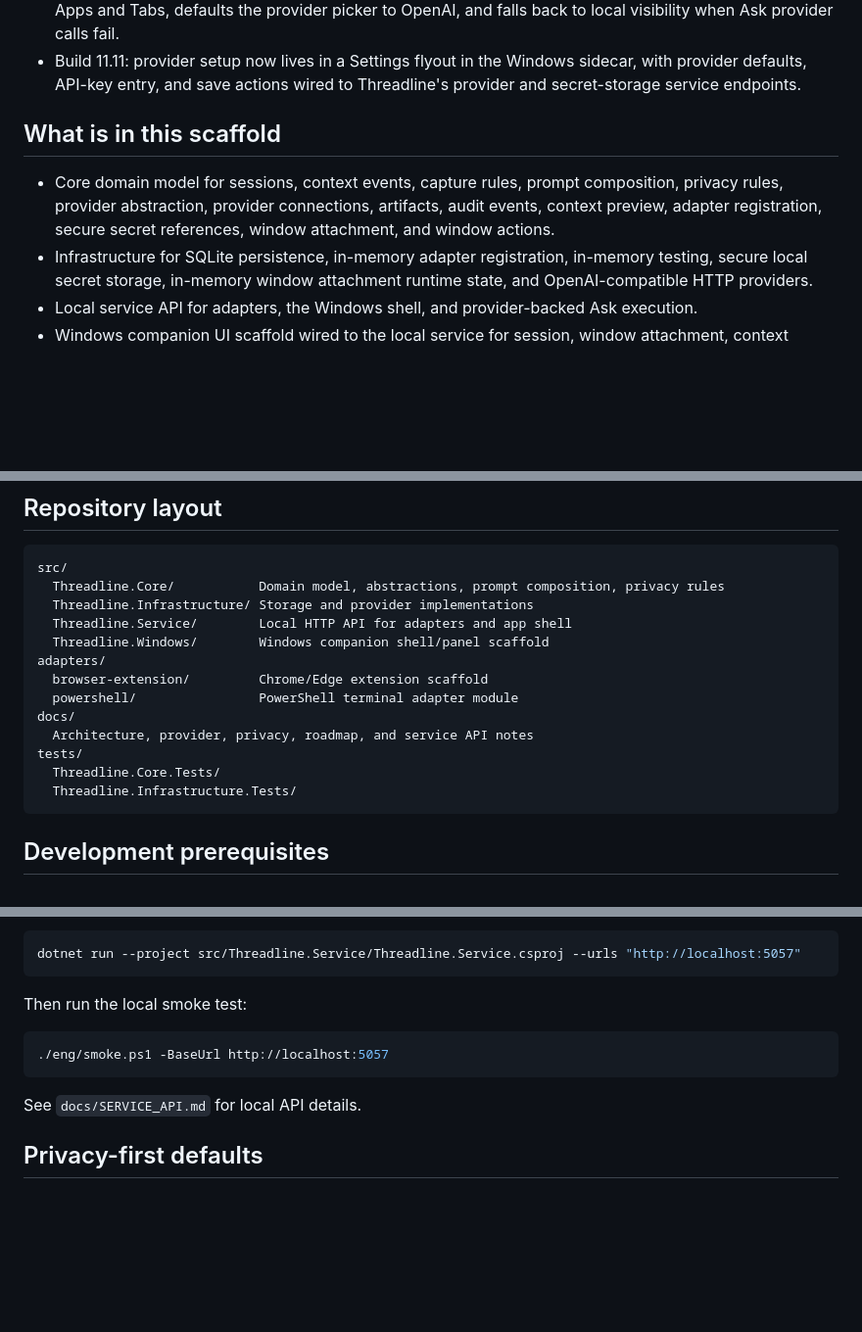
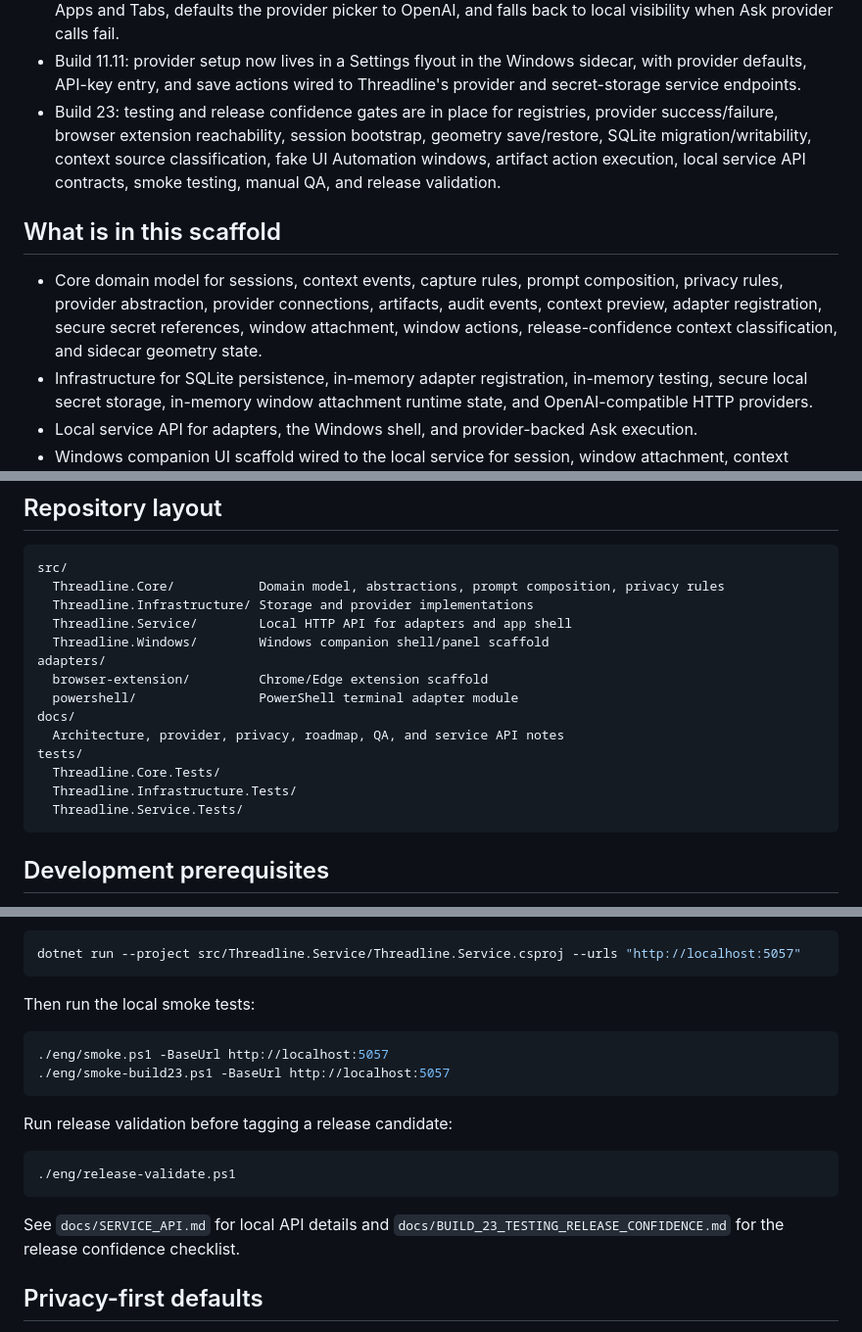
Before and after one commit to grumpystrongman/ThreadlineAI, a Markdown page: README.md, 3 parts joined by grey strips. Shown at 98% size. Drawn GitHub-style; blank space fills up the shorter version.

Commit message:
Update README for Build 23 confidence gates

````diff
--- a/README.md
+++ b/README.md
@@ -24,10 +24,11 @@ ThreadlineAI is in early alpha engineering.
 - Build 11.9.1: missing-Ask-endpoint fallback now reports the local resolved context visibility instead of only showing a service plumbing message.
 - Build 11.10: the sidecar moves Current Context above the conversation, frees the left column for Open Apps and Tabs, defaults the provider picker to OpenAI, and falls back to local visibility when Ask provider calls fail.
 - Build 11.11: provider setup now lives in a Settings flyout in the Windows sidecar, with provider defaults, API-key entry, and save actions wired to Threadline's provider and secret-storage service endpoints.
+- Build 23: testing and release confidence gates are in place for registries, provider success/failure, browser extension reachability, session bootstrap, geometry save/restore, SQLite migration/writability, context source classification, fake UI Automation windows, artifact action execution, local service API contracts, smoke testing, manual QA, and release validation.
 
 ## What is in this scaffold
 
-- Core domain model for sessions, context events, capture rules, prompt composition, privacy rules, provider abstraction, provider connections, artifacts, audit events, context preview, adapter registration, secure secret references, window attachment, and window actions.
+- Core domain model for sessions, context events, capture rules, prompt composition, privacy rules, provider abstraction, provider connections, artifacts, audit events, context preview, adapter registration, secure secret references, window attachment, window actions, release-confidence context classification, and sidecar geometry state.
 - Infrastructure for SQLite persistence, in-memory adapter registration, in-memory testing, secure local secret storage, in-memory window attachment runtime state, and OpenAI-compatible HTTP providers.
 - Local service API for adapters, the Windows shell, and provider-backed Ask execution.
 - Windows companion UI scaffold wired to the local service for session, window attachment, context preview/storage, Ask response routing, prompt composition fallback, confidence-scored context resolution, visible context status, provider settings, diagnostics, and action proposal flows.
@@ -61,10 +62,11 @@ adapters/
   browser-extension/         Chrome/Edge extension scaffold
   powershell/                PowerShell terminal adapter module
 docs/
-  Architecture, provider, privacy, roadmap, and service API notes
+  Architecture, provider, privacy, roadmap, QA, and service API notes
 tests/
   Threadline.Core.Tests/
   Threadline.Infrastructure.Tests/
+  Threadline.Service.Tests/
 ```
 
 ## Development prerequisites
@@ -106,13 +108,20 @@ Run the local service:
 dotnet run --project src/Threadline.Service/Threadline.Service.csproj --urls "http://localhost:5057"
 ```
 
-Then run the local smoke test:
+Then run the local smoke tests:
 
 ```powershell
 ./eng/smoke.ps1 -BaseUrl http://localhost:5057
+./eng/smoke-build23.ps1 -BaseUrl http://localhost:5057
 ```
 
-See `docs/SERVICE_API.md` for local API details.
+Run release validation before tagging a release candidate:
+
+```powershell
+./eng/release-validate.ps1
+```
+
+See `docs/SERVICE_API.md` for local API details and `docs/BUILD_23_TESTING_RELEASE_CONFIDENCE.md` for the release confidence checklist.
 
 ## Privacy-first defaults
 
````
Also changed, not shown: other parts of README.md (+1 -1 lines).
